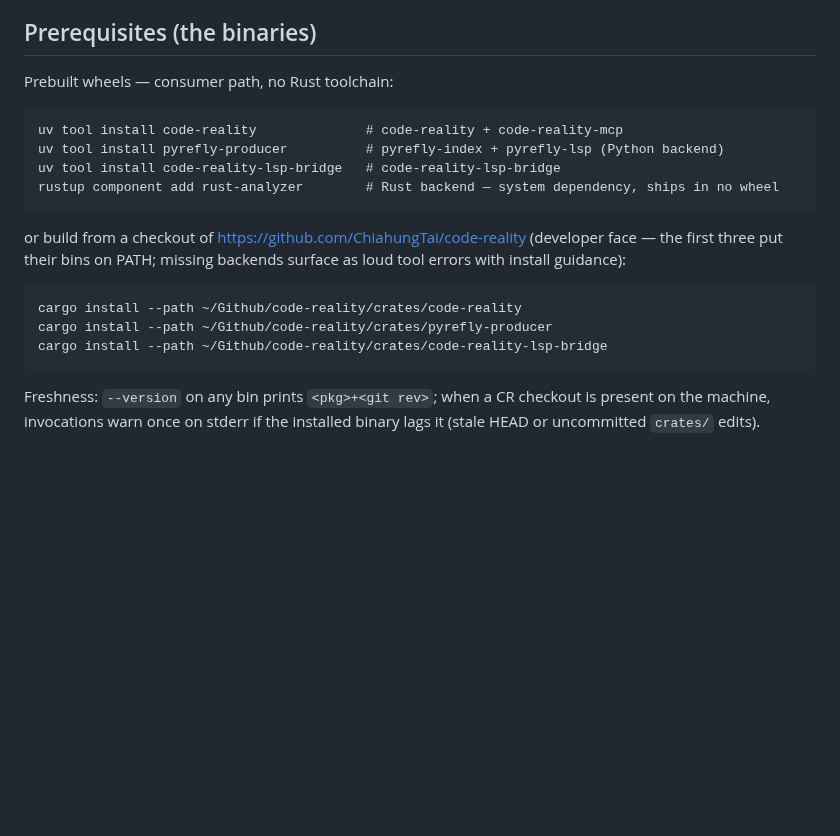
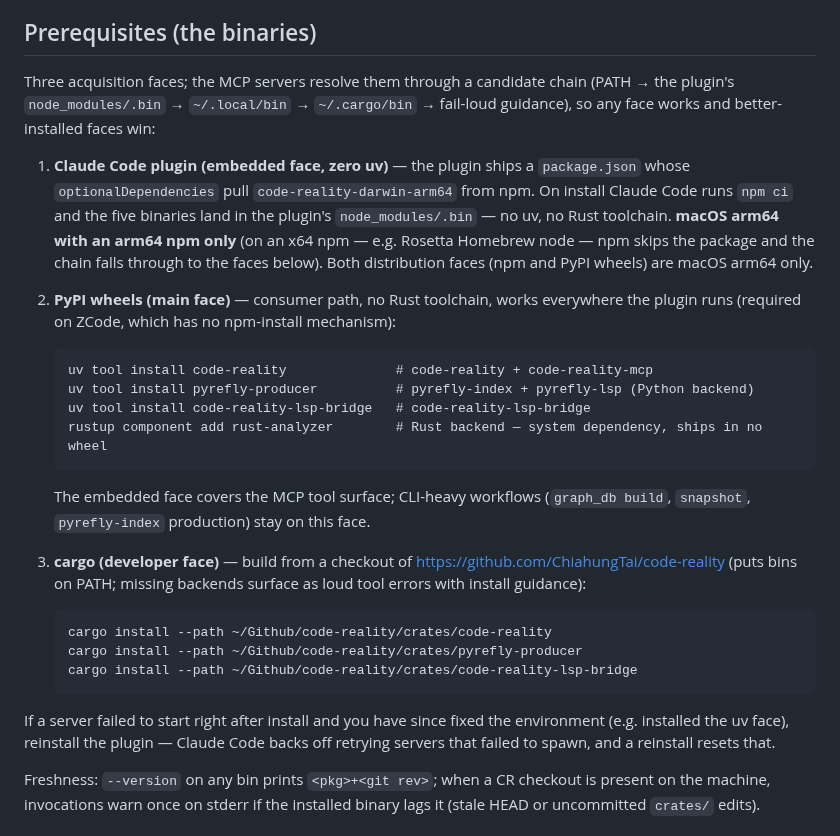
Before and after one commit to ChiahungTai/code-reality, a Markdown page: plugin/README.md, the part around the change. Drawn GitHub-style; blank space fills up the shorter version.

Commit message:
docs(plugin): dual-face install guide — embedded npm face, boundaries (EP S4)
Prerequisites section rewritten as three acquisition faces (embedded /
PyPI / cargo) with the wrapper candidate chain, the arm64-npm-only
scope of the embedded face, the CLI-workflow boundary (graph_db build
and friends stay on the uv face), and the backoff-reset note for
servers that failed to spawn before the environment was fixed.

Co-Authored-By: Claude Code <noreply@anthropic.com>

````diff
--- a/plugin/README.md
+++ b/plugin/README.md
@@ -13,25 +13,48 @@ daemon) and the usage skill:
 
 ## Prerequisites (the binaries)
 
-Prebuilt wheels — consumer path, no Rust toolchain:
+Three acquisition faces; the MCP servers resolve them through a
+candidate chain (PATH → the plugin's `node_modules/.bin` →
+`~/.local/bin` → `~/.cargo/bin` → fail-loud guidance), so any face
+works and better-installed faces win:
 
-```
-uv tool install code-reality              # code-reality + code-reality-mcp
-uv tool install pyrefly-producer          # pyrefly-index + pyrefly-lsp (Python backend)
-uv tool install code-reality-lsp-bridge   # code-reality-lsp-bridge
-rustup component add rust-analyzer        # Rust backend — system dependency, ships in no wheel
-```
+1. **Claude Code plugin (embedded face, zero uv)** — the plugin ships a
+   `package.json` whose `optionalDependencies` pull
+   `code-reality-darwin-arm64` from npm. On install Claude Code runs
+   `npm ci` and the five binaries land in the plugin's
+   `node_modules/.bin` — no uv, no Rust toolchain. **macOS arm64 with
+   an arm64 npm only** (on an x64 npm — e.g. Rosetta Homebrew node —
+   npm skips the package and the chain falls through to the faces
+   below). Both distribution faces (npm and PyPI wheels) are macOS
+   arm64 only.
+2. **PyPI wheels (main face)** — consumer path, no Rust toolchain,
+   works everywhere the plugin runs (required on ZCode, which has no
+   npm-install mechanism):
 
-or build from a checkout of
-https://github.com/ChiahungTai/code-reality (developer face — the
-first three put their bins on PATH; missing backends surface as loud
-tool errors with install guidance):
+   ```
+   uv tool install code-reality              # code-reality + code-reality-mcp
+   uv tool install pyrefly-producer          # pyrefly-index + pyrefly-lsp (Python backend)
+   uv tool install code-reality-lsp-bridge   # code-reality-lsp-bridge
+   rustup component add rust-analyzer        # Rust backend — system dependency, ships in no wheel
+   ```
 
-```
-cargo install --path ~/Github/code-reality/crates/code-reality
-cargo install --path ~/Github/code-reality/crates/pyrefly-producer
-cargo install --path ~/Github/code-reality/crates/code-reality-lsp-bridge
-```
+   The embedded face covers the MCP tool surface; CLI-heavy workflows
+   (`graph_db build`, `snapshot`, `pyrefly-index` production) stay on
+   this face.
+3. **cargo (developer face)** — build from a checkout of
+   https://github.com/ChiahungTai/code-reality (puts bins on PATH;
+   missing backends surface as loud tool errors with install guidance):
+
+   ```
+   cargo install --path ~/Github/code-reality/crates/code-reality
+   cargo install --path ~/Github/code-reality/crates/pyrefly-producer
+   cargo install --path ~/Github/code-reality/crates/code-reality-lsp-bridge
+   ```
+
+If a server failed to start right after install and you have since
+fixed the environment (e.g. installed the uv face), reinstall the
+plugin — Claude Code backs off retrying servers that failed to spawn,
+and a reinstall resets that.
 
 Freshness: `--version` on any bin prints `<pkg>+<git rev>`; when a CR
 checkout is present on the machine, invocations warn once on stderr if
````
